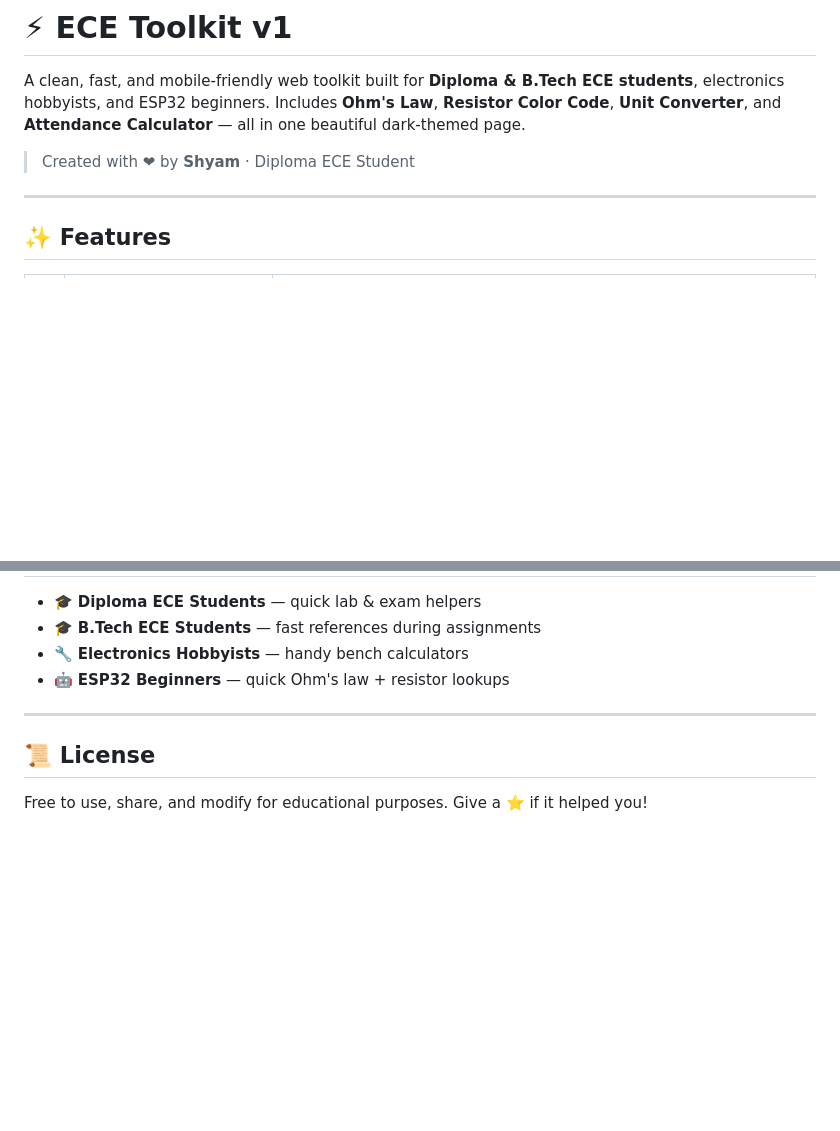
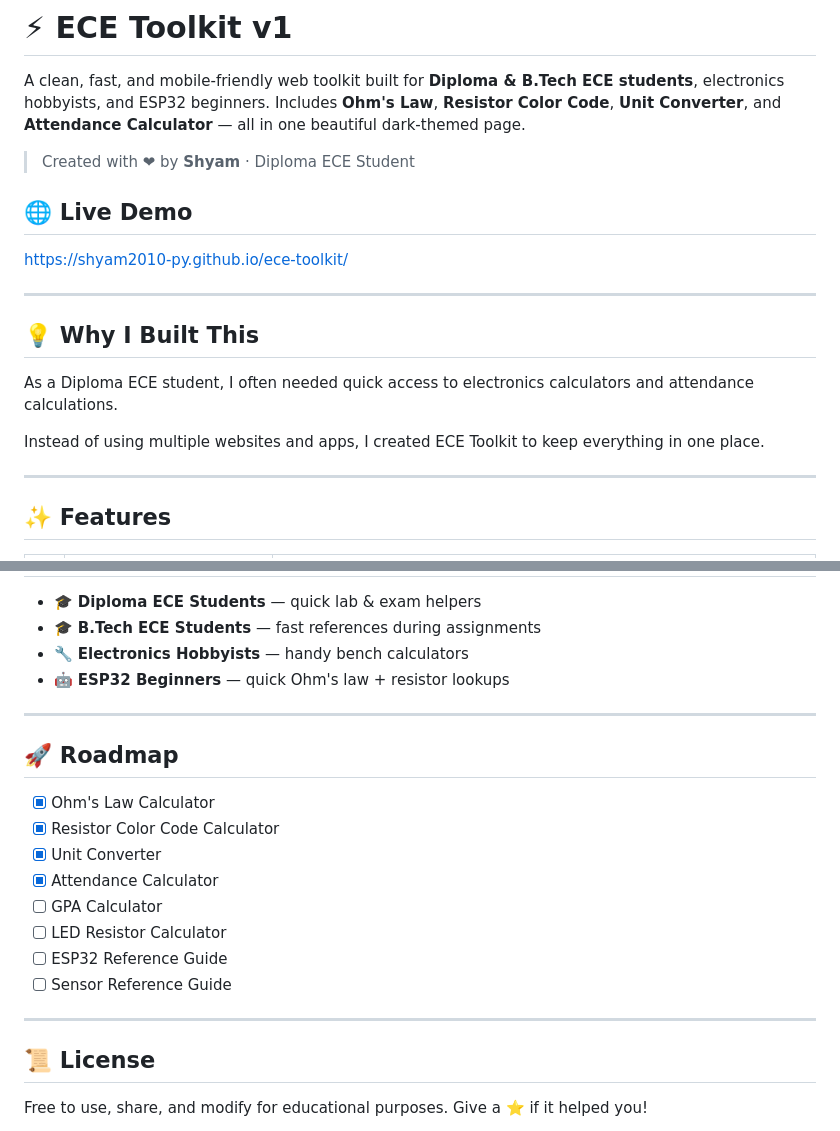
Before and after one commit to Shyam2010-Py/ece-toolkit, a Markdown page: README.md, 2 parts joined by grey strips. GitHub-like rendering; blank space fills up the shorter version.

Commit message:
Update README with live demo and project rationale
Added live demo link and expanded features section.

```diff
--- a/README.md
+++ b/README.md
@@ -3,6 +3,20 @@
 A clean, fast, and mobile-friendly web toolkit built for **Diploma & B.Tech ECE students**, electronics hobbyists, and ESP32 beginners. Includes **Ohm's Law**, **Resistor Color Code**, **Unit Converter**, and **Attendance Calculator** — all in one beautiful dark-themed page.
 
 > Created with ❤ by **Shyam** · Diploma ECE Student
+
+## 🌐 Live Demo
+
+https://shyam2010-py.github.io/ece-toolkit/
+
+---
+
+## 💡 Why I Built This
+
+As a Diploma ECE student, I often needed quick access to
+electronics calculators and attendance calculations.
+
+Instead of using multiple websites and apps, I created
+ECE Toolkit to keep everything in one place.
 
 ---
 
@@ -110,6 +126,19 @@ need_to_attend = ceil(3 × total - 4 × attended)
 
 ---
 
+## 🚀 Roadmap
+
+- [x] Ohm's Law Calculator
+- [x] Resistor Color Code Calculator
+- [x] Unit Converter
+- [x] Attendance Calculator
+- [ ] GPA Calculator
+- [ ] LED Resistor Calculator
+- [ ] ESP32 Reference Guide
+- [ ] Sensor Reference Guide
+
+---
+
 ## 📜 License
 
 Free to use, share, and modify for educational purposes. Give a ⭐ if it helped you!
```
Also changed, not shown: other parts of README.md (+2 -0 lines).
